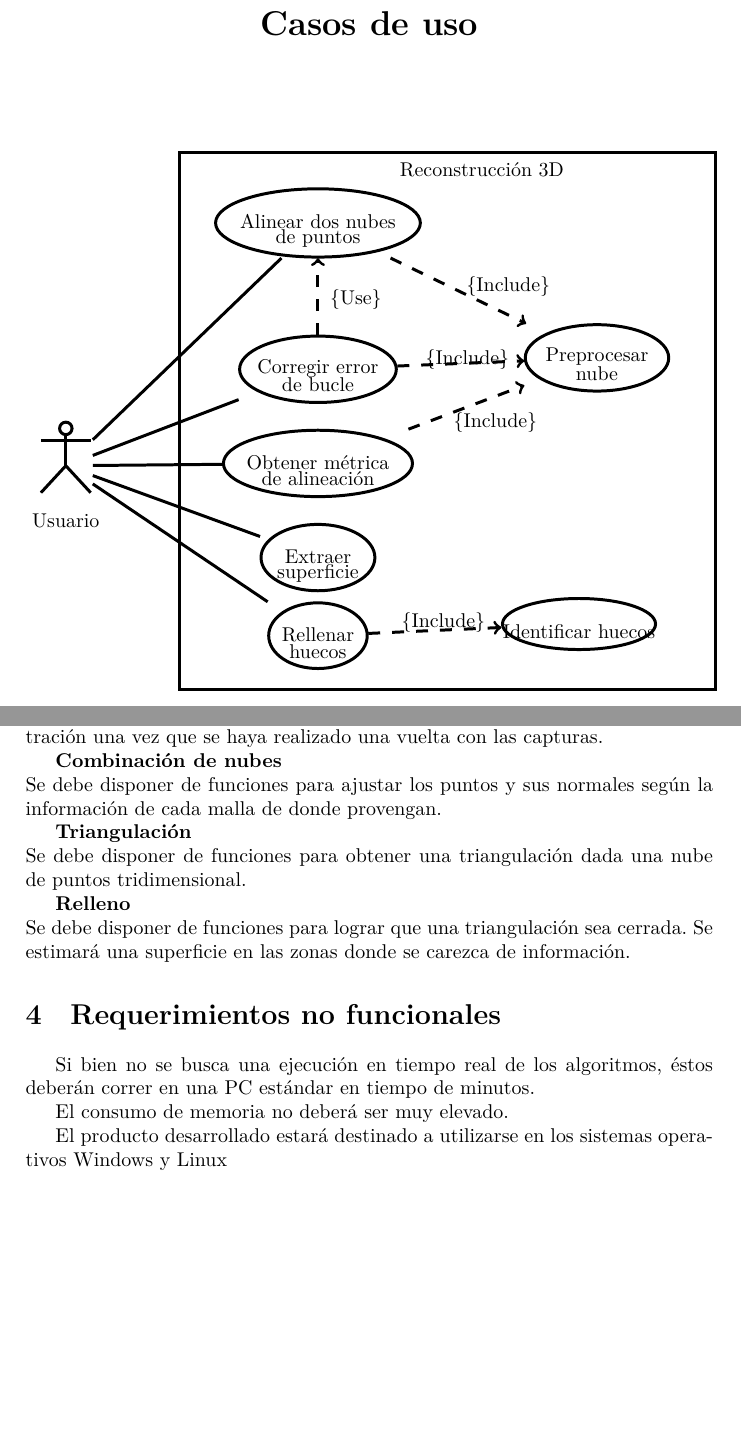
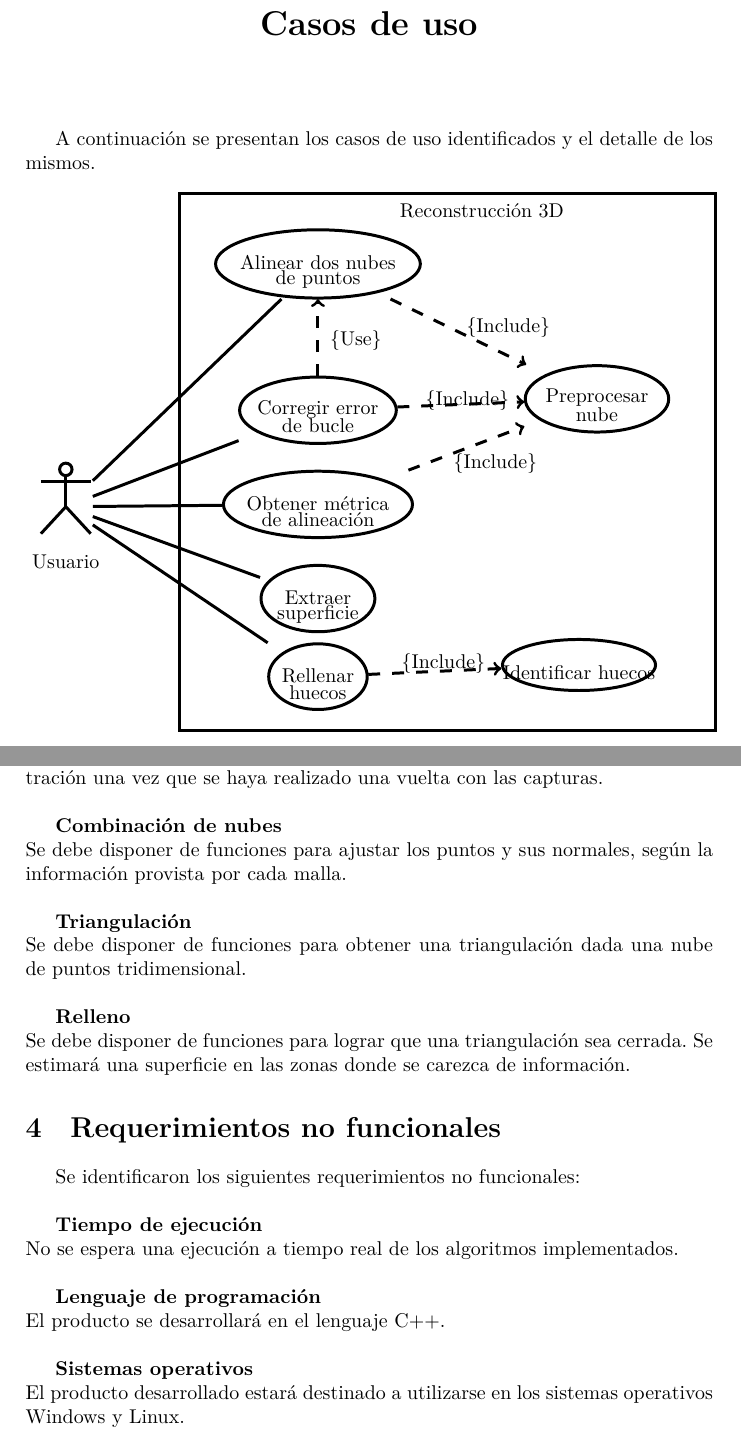
Before and after one commit to ne555/fusion3d, a LaTeX thesis (informe/1/main.tex, which reads informe/1/casos_de_uso.tex, informe/1/requerimientos.tex): two parts of pages 7 and 11 of 13, joined at a grey line, cut so that both start at the same text, the shorter picture padded with empty space. Compiled offline with XeLaTeX.

Commit message:
correcciones pancho

```diff
--- a/informe/1/casos_de_uso.tex
+++ b/informe/1/casos_de_uso.tex
@@ -1,4 +1,5 @@
-\chapter{Casos de uso}
+\chapter{Casos de uso} %[PANCHO] breve introduccion? A continuacion se detallan bla bla bla. Separa los casos un poco mas, a  simple vista no se distingue donde empiexa uno y termina otro
+A continuación se presentan los casos de uso identificados y el detalle de los mismos.
 
 \begin{figure}[h]
 	\centering
--- a/informe/1/main.tex
+++ b/informe/1/main.tex
@@ -16,7 +16,8 @@
 
 \title{Estado del arte y requerimientos}
 
-\newcommand{\CasoUso}[1]{\medskip{\bfseries Caso de uso: #1}\par}
+\newcommand{\CasoUso}[1]{\bigskip%
+{\bfseries Caso de uso: #1}\par}
 \newcommand{\IncCU}[1]{{\bfseries Include (#1)}}
 \newcommand{\UseCU}[1]{{\bfseries Use (#1)}}
 \newcommand{\CUField}[2]{{\bfseries#1:} #2\par}
@@ -24,6 +25,7 @@
 
 
 \newcommand{\Requerimiento}[2]{%
+	\bigskip%
 	{\bfseries #1}\\%
 	#2%
 }
--- a/informe/1/requerimientos.tex
+++ b/informe/1/requerimientos.tex
@@ -90,8 +91,9 @@
 
 		\Requerimiento
 			{Combinación de nubes}
-			{Se debe disponer de funciones para ajustar los puntos y sus normales según la
-			información de cada malla de donde provengan.}
+			{Se debe disponer de funciones para ajustar los puntos y sus normales,
+			según la información provista por cada malla.}
+			%[PANCHO] "según la información de cada malla de donde provengan" reformular? "segun la informacion proveniente de cada malla"
 
 		\Requerimiento
 			{Triangulación}
@@ -104,11 +106,22 @@
 			información.}
 
 	\section{Requerimientos no funcionales}
-		Si bien no se busca una ejecución en tiempo real de los algoritmos,
-		éstos deberán correr en una PC estándar en tiempo de minutos.
+		Se identificaron los siguientes requerimientos no funcionales:
 
-		El consumo de memoria no deberá ser muy elevado.
+	    %[PANCHO] Agrega introduccion como la seccion anterior, y lista los requerimientos.
+
+		\Requerimiento{Tiempo de ejecución}
+		{No se espera una ejecución a tiempo real de los algoritmos implementados.}
+		%Si bien no se busca una ejecución en tiempo real de los algoritmos,
+		%éstos deberán correr en una PC estándar en tiempo de minutos. % [PANCHO] no prometas nada a esta altura, con aclarar que no esta destinado a tiempo real esta bien, estas cosas las usa gaston para joder despues.
+
+		%El consumo de memoria no deberá ser muy elevado. %[PANCHO] Cambia este.
+
+		% [PANCHO] Requerimientos no funcionales (ejemplos): - Desarrollado en lenguaje C++. - Empleando las bibliotecas XXXXX.
+		\Requerimiento{Lenguaje de programación}
+		{El producto se desarrollará en el lenguaje C++.}
 
 
-		El producto desarrollado estará destinado a utilizarse en los sistemas
-		operativos Windows y Linux
+		\Requerimiento{Sistemas operativos}
+		{El producto desarrollado estará destinado a utilizarse en los sistemas
+		operativos Windows y Linux.}
```
Also changed, not shown: informe/1/estado_del_arte.tex (+4 -4 lines), informe/1/casos_de_uso.tex (4 more changed lines), informe/1/requerimientos.tex (7 more changed lines).
